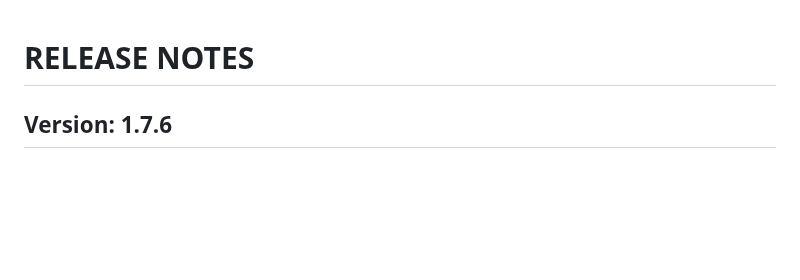
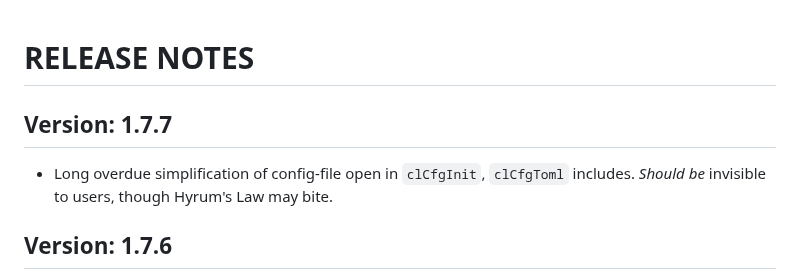
Before and after one commit to c-blake/cligen, a Markdown page: RELEASE-NOTES.md, the part around the change. Rendered like a GitHub page; blank space fills up the shorter version.

Commit message:
Update pre-release.

```diff
--- a/RELEASE-NOTES.md
+++ b/RELEASE-NOTES.md
@@ -1,5 +1,10 @@
 RELEASE NOTES
 =============
+
+Version: 1.7.7
+--------------
+  - Long overdue simplification of config-file open in `clCfgInit`, `clCfgToml`
+    includes.  *Should be* invisible to users, though Hyrum's Law may bite.
 
 Version: 1.7.6
 --------------
```
